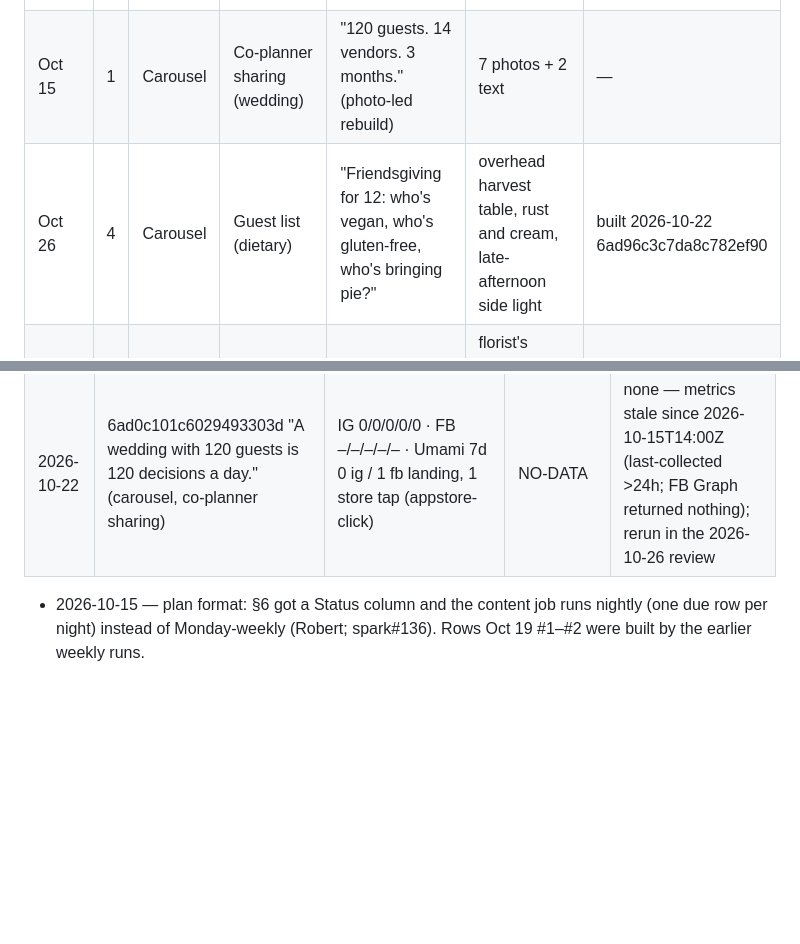
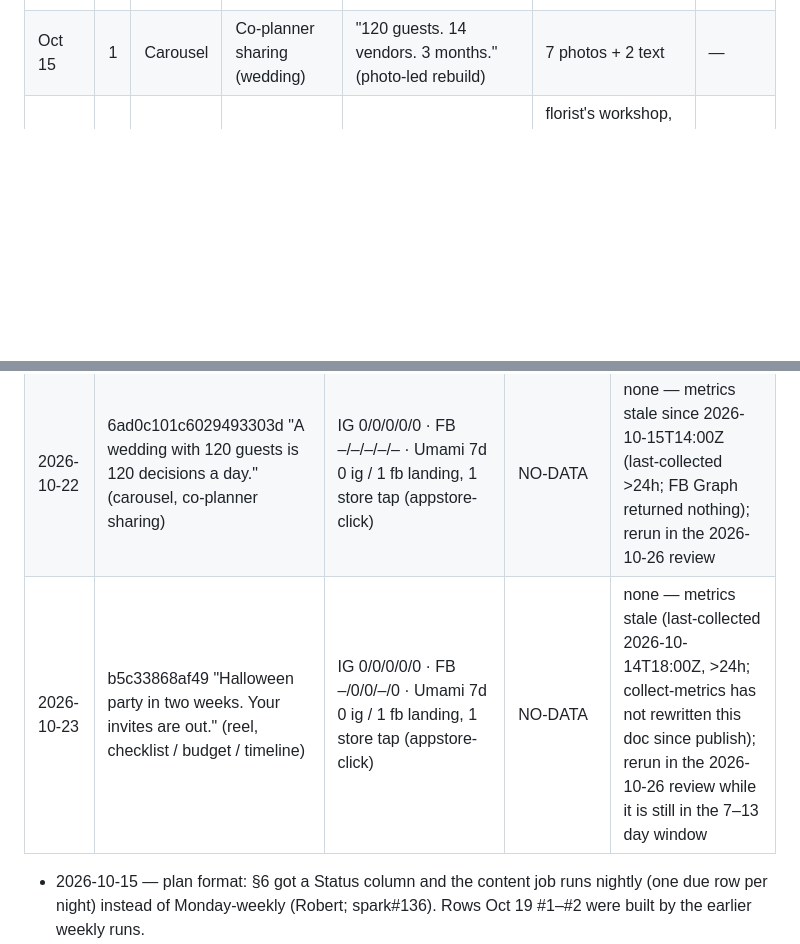
Before and after one commit to 12fdk/event-stories.12f.dk, a Markdown page: marketing.md, 2 parts joined by grey strips. GitHub-like rendering; blank space fills up the shorter version.

Commit message:
2026-10-23 nightly: §7 review row for b5c33868af49 (NO-DATA, stale metrics); prune published Oct 26 #4 (6ad96c3c); no due row tonight

```diff
--- a/marketing.md
+++ b/marketing.md
@@ -214,7 +214,6 @@ patterns, not dates: never state a date or a statistic for them in a post.
 |---|---|---|---|---|---|---|
 | Oct 19 | 2 | Carousel | Checklist / timeline | "Halloween party checklist: two weeks out to the doorbell." | — | — | published 2026-10-15 6ad00941d7b6ea002b02 (text-heavy, superseded) |
 | Oct 15 | 1 | Carousel | Co-planner sharing (wedding) | "120 guests. 14 vendors. 3 months." (photo-led rebuild) | 7 photos + 2 text | — | published 2026-10-15 6ad0c101c6029493303d, IG p/Deg7gp2Cdfd |
-| Oct 26 | 4 | Carousel | Guest list (dietary) | "Friendsgiving for 12: who's vegan, who's gluten-free, who's bringing pie?" | overhead harvest table, rust and cream, late-afternoon side light | built 2026-10-22 6ad96c3c7da8c782ef90 |
 | Nov 2 | 1 | Reel | Co-planner sharing | "Two co-planners, one wedding to-do list, nothing done twice." | florist's workshop, eucalyptus and ribbon, cool morning light, slow pans | queued |
 | Nov 2 | 2 | Carousel | Budget tracking | "Wedding budget across every vendor, tracked in one place." | paper flat-lay: swatches, contract envelopes, calculator, ivory and gold | queued |
 | Nov 2 | 3 | Reel | Guest list / RSVPs | "30th birthday, 40 invites: stop losing track of RSVPs in your DMs." | rooftop bar at dusk, balloons in the wind, pink-orange sky | queued |
@@ -361,6 +360,7 @@ Append-only. Newest at bottom. Never edit or delete rows.
 | 2026-10-22 | 6ad00932e133538b2d7b "Halloween party in 12 days. Who actually said yes?" (reel, guest list / RSVP) | IG 0/0/0/0/0 · FB –/0/0/–/0 · Umami 7d 0 ig / 1 fb landing, 1 store tap (appstore-click) | NO-DATA | none — metrics stale since 2026-10-15T06:00Z (last-collected >24h; collect-metrics has not rewritten this doc since ~1h after publish); rerun in the 2026-10-26 review while the post is still in the 7–13 day window |
 | 2026-10-22 | 6ad00941d7b6ea002b02 "Halloween party checklist: two weeks out to the doorbell." (carousel, checklist / timeline) | IG 0/0/0/0/0 · FB –/–/–/–/– · Umami 7d 0 ig / 1 fb landing, 1 store tap (appstore-click) | NO-DATA | none — metrics stale since 2026-10-15T10:00Z (last-collected >24h; FB Graph returned nothing); rerun in the 2026-10-26 review |
 | 2026-10-22 | 6ad0c101c6029493303d "A wedding with 120 guests is 120 decisions a day." (carousel, co-planner sharing) | IG 0/0/0/0/0 · FB –/–/–/–/– · Umami 7d 0 ig / 1 fb landing, 1 store tap (appstore-click) | NO-DATA | none — metrics stale since 2026-10-15T14:00Z (last-collected >24h; FB Graph returned nothing); rerun in the 2026-10-26 review |
+| 2026-10-23 | b5c33868af49 "Halloween party in two weeks. Your invites are out." (reel, checklist / budget / timeline) | IG 0/0/0/0/0 · FB –/0/0/–/0 · Umami 7d 0 ig / 1 fb landing, 1 store tap (appstore-click) | NO-DATA | none — metrics stale (last-collected 2026-10-14T18:00Z, >24h; collect-metrics has not rewritten this doc since publish); rerun in the 2026-10-26 review while it is still in the 7–13 day window |
 
 - 2026-10-15 — plan format: §6 got a Status column and the content job runs nightly (one due row per night) instead of Monday-weekly (Robert; spark#136). Rows Oct 19 #1–#2 were built by the earlier weekly runs.
 - 2026-10-15 — plan expanded (Robert's request: a full post-by-post plan through the next months that piggybacks on external events such as Halloween): §6 now runs week of Oct 19, 2026 – week of Feb 22, 2027 (82 rows, 80 queued) with a Calendar hooks table and a Look column so each row starts from a distinct scene (every post looks new, spark#133); §5 got a claim sheet of verbatim site lines. Changed queued rows: Oct 26 #4 added (Friendsgiving, ramp 3–4); Nov 2 #3 hook now names an event ("30th birthday, 40 invites: stop losing track of RSVPs in your DMs." — every hook must be event + problem); Nov 2 #5 added (office party); Nov 9 #1 and #4 (NYE) moved unchanged to Dec 7 #1–#2 because NYE is 7 weeks out on Nov 9, replaced by Thanksgiving schedule and office-party budget; Nov 9 #2 graduation → wedding venue tour (graduation is a May–June moment); Nov 9 #5 added. §3 (Robert's say-so, both implied by his rules): hashtag rule fixed from the After Stories brand tag (a copy-paste error from that app) to `#EventStories` plus the app record's brandHashtags; the assets line now follows the fresh-shoot rule (spark#133) instead of "Real footage and stills only" from the fixed asset set. §4 unchanged.
```
Also changed, not shown: other parts of marketing.md (+1 -1 lines).
